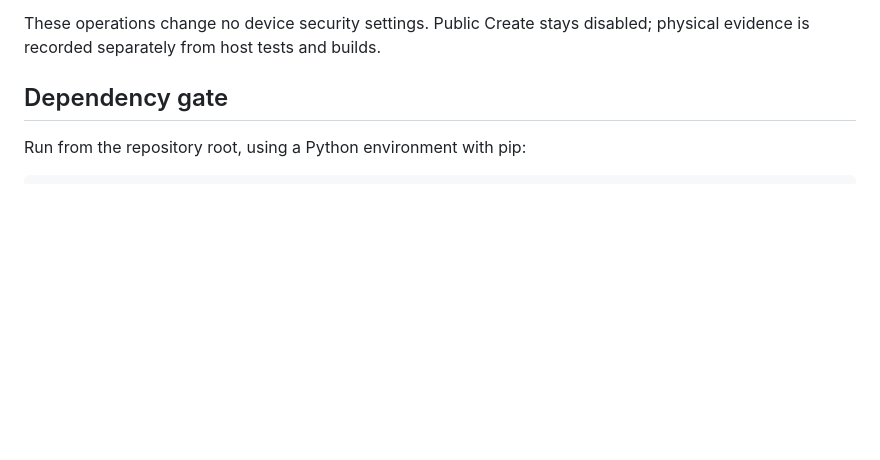
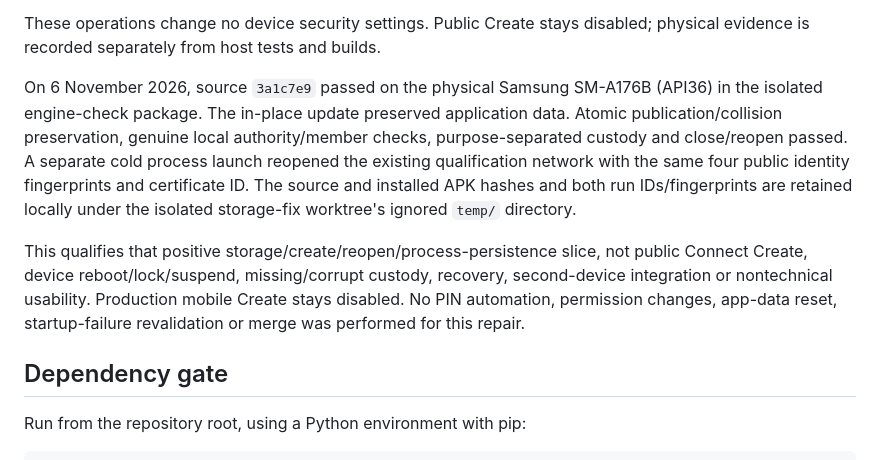
Before and after one commit to GenesisMeshLabs/genesismesh-connect, a Markdown page: docs/android-authority.md, the part around the change. Rendered like a GitHub page; blank space fills up the shorter version.

Commit message:
Record physical Samsung atomic owner-storage qualification

```diff
--- a/docs/android-authority.md
+++ b/docs/android-authority.md
@@ -100,6 +100,21 @@ failure before the initialization marker without resetting initialized custody.
 
 These operations change no device security settings. Public Create stays
 disabled; physical evidence is recorded separately from host tests and builds.
+
+On 6 November 2026, source `3a1c7e9` passed on the physical Samsung SM-A176B
+(API36) in the isolated engine-check package. The in-place update preserved
+application data. Atomic publication/collision preservation, genuine local
+authority/member checks, purpose-separated custody and close/reopen passed.
+A separate cold process launch reopened the existing qualification network with
+the same four public identity fingerprints and certificate ID. The source and
+installed APK hashes and both run IDs/fingerprints are retained locally under
+the isolated storage-fix worktree's ignored `temp/` directory.
+
+This qualifies that positive storage/create/reopen/process-persistence slice,
+not public Connect Create, device reboot/lock/suspend, missing/corrupt custody,
+recovery, second-device integration or nontechnical usability. Production mobile
+Create stays disabled. No PIN automation, permission changes, app-data reset,
+startup-failure revalidation or merge was performed for this repair.
 
 ## Dependency gate
 
```
